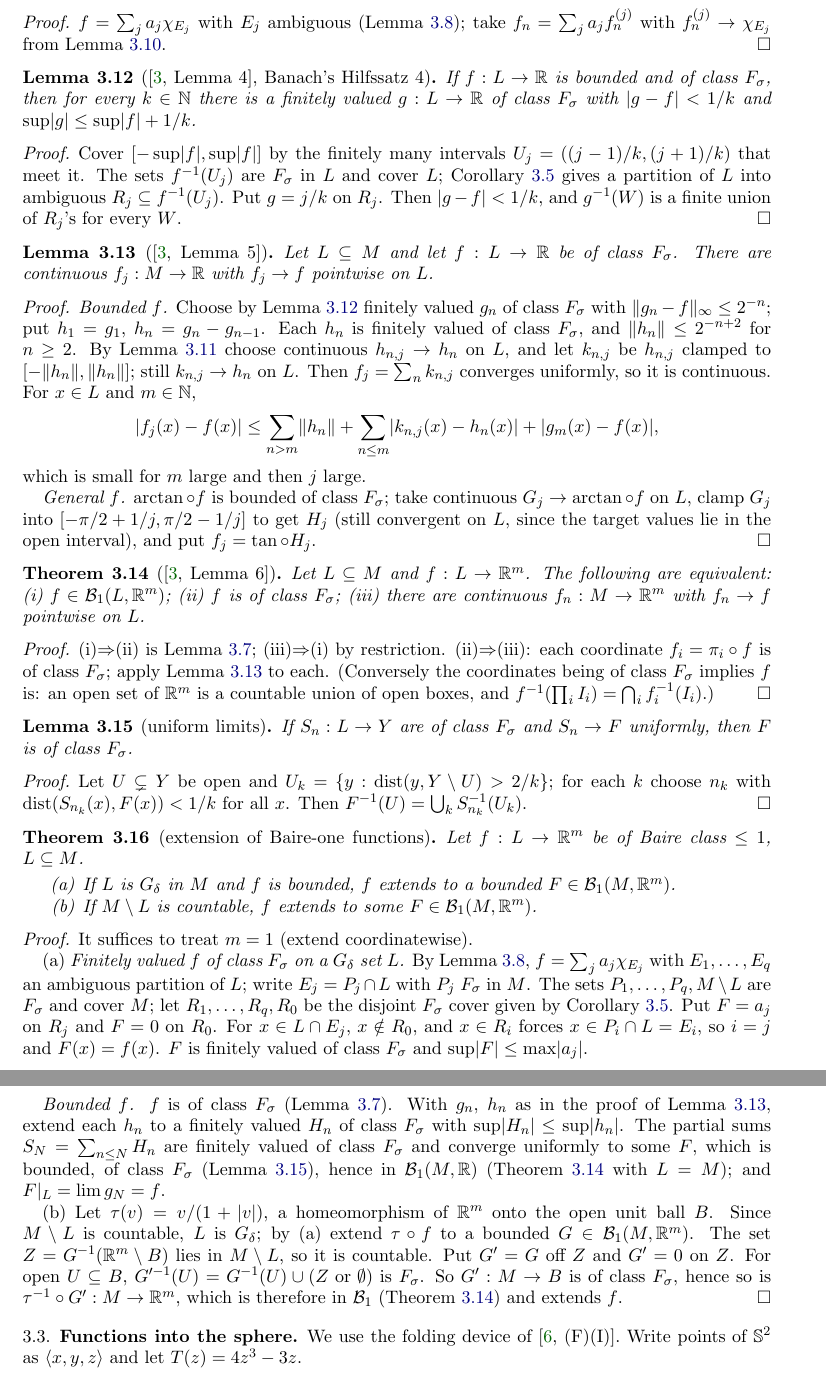
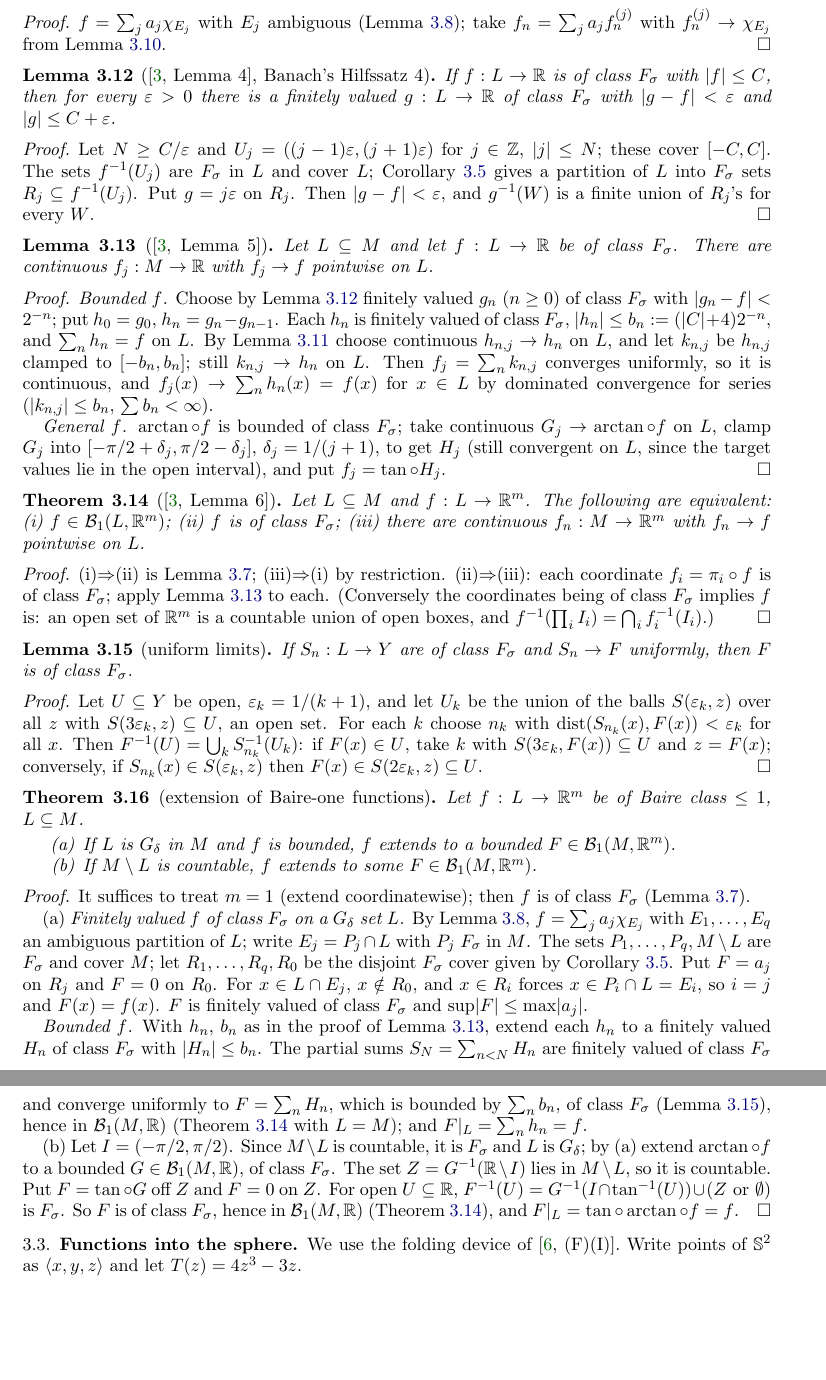
Before and after one commit to micah541/kaczynski-mathematical-works, a LaTeX paper (paper/main.tex, which reads paper/sections/B-baire.tex): two parts of pages 7 and 8 of 34, joined at a grey line, cut so that both start at the same text, the shorter picture padded with empty space. Compiled offline with pdfLaTeX.

Commit message:
Formalize Section B approximation: dissertation Lemmas 2-6, uniform limits, extension theorems
No sorry. Blueprint proofs adjusted (general Urysohn, explicit bounds, union-of-balls argument).

Co-Authored-By: Claude Opus 5.5 <noreply@anthropic.com>

```diff
--- a/paper/sections/B-baire.tex
+++ b/paper/sections/B-baire.tex
@@ -166,43 +166,40 @@ $f_n=\sum_ja_jf^{(j)}_n$ with $f^{(j)}_n\to\chi_{E_j}$ from Lemma~\ref{lem:appro
 \end{proof}
 
 \begin{lemma}[{\cite[Lemma 4]{Diss}}, Banach's Hilfssatz 4]\label{lem:uniform-approx}
-\lean{TJK.uniform_approx_finiteValued}
+\lean{TJK.uniform_approx_finiteValued, TJK.exists_piecewise_of_partition}
 \uses{cor:reduction-finite}
-If $f:L\to\R$ is bounded and of class $\Fs$, then for every $k\in\N$ there is a finitely valued
-$g:L\to\R$ of class $\Fs$ with $\abs{g-f}<1/k$ and $\sup\abs g\le\sup\abs f+1/k$.
+If $f:L\to\R$ is of class $\Fs$ with $\abs f\le C$, then for every $\eps>0$ there is a finitely valued
+$g:L\to\R$ of class $\Fs$ with $\abs{g-f}<\eps$ and $\abs g\le C+\eps$.
 \end{lemma}
 \begin{proof}
-Cover $[-\sup\abs f,\sup\abs f]$ by the finitely many intervals $U_j=((j-1)/k,(j+1)/k)$ that meet it.
+Let $N\ge C/\eps$ and $U_j=((j-1)\eps,(j+1)\eps)$ for $j\in\Z$, $\abs j\le N$; these cover $[-C,C]$.
 The sets $f^{-1}(U_j)$ are $\Fs$ in $L$ and cover $L$; Corollary~\ref{cor:reduction-finite} gives a
-partition of $L$ into ambiguous $R_j\subseteq f^{-1}(U_j)$. Put $g=j/k$ on $R_j$. Then $\abs{g-f}<1/k$,
-and $g^{-1}(W)$ is a finite union of $R_j$'s for every $W$.
+partition of $L$ into $\Fs$ sets $R_j\subseteq f^{-1}(U_j)$. Put $g=j\eps$ on $R_j$. Then
+$\abs{g-f}<\eps$, and $g^{-1}(W)$ is a finite union of $R_j$'s for every $W$.
 \end{proof}
 
 \begin{lemma}[{\cite[Lemma 5]{Diss}}]\label{lem:approx-real}
-\lean{TJK.approx_real}
+\lean{TJK.approx_real, TJK.approx_real_of_bounded, TJK.exists_hasSum_finiteValued}
 \uses{lem:uniform-approx, lem:approx-finite, lem:finite-valued-ops}
 Let $L\subseteq M$ and let $f:L\to\R$ be of class $\Fs$. There are continuous $f_j:M\to\R$ with
 $f_j\to f$ pointwise on $L$.
 \end{lemma}
 \begin{proof}
-\emph{Bounded $f$.} Choose by Lemma~\ref{lem:uniform-approx} finitely valued $g_n$ of class $\Fs$ with
-$\norm{g_n-f}_\infty\le2^{-n}$; put $h_1=g_1$, $h_n=g_n-g_{n-1}$. Each $h_n$ is finitely valued of class
-$\Fs$, and $\norm{h_n}\le 2^{-n+2}$ for $n\ge2$. By Lemma~\ref{lem:approx-finite} choose continuous
-$h_{n,j}\to h_n$ on $L$, and let $k_{n,j}$ be $h_{n,j}$ clamped to $[-\norm{h_n},\norm{h_n}]$; still
-$k_{n,j}\to h_n$ on $L$. Then $f_j=\sum_nk_{n,j}$ converges uniformly, so it is continuous. For
-$x\in L$ and $m\in\N$,
-\[
-\abs{f_j(x)-f(x)}\le\sum_{n>m}\norm{h_n}+\sum_{n\le m}\abs{k_{n,j}(x)-h_n(x)}+\abs{g_m(x)-f(x)},
-\]
-which is small for $m$ large and then $j$ large.
+\emph{Bounded $f$.} Choose by Lemma~\ref{lem:uniform-approx} finitely valued $g_n$ ($n\ge0$) of class
+$\Fs$ with $\abs{g_n-f}<2^{-n}$; put $h_0=g_0$, $h_n=g_n-g_{n-1}$. Each $h_n$ is finitely valued of class
+$\Fs$, $\abs{h_n}\le b_n:=(\abs C+4)2^{-n}$, and $\sum_nh_n=f$ on $L$. By Lemma~\ref{lem:approx-finite}
+choose continuous $h_{n,j}\to h_n$ on $L$, and let $k_{n,j}$ be $h_{n,j}$ clamped to $[-b_n,b_n]$; still
+$k_{n,j}\to h_n$ on $L$. Then $f_j=\sum_nk_{n,j}$ converges uniformly, so it is continuous, and
+$f_j(x)\to\sum_nh_n(x)=f(x)$ for $x\in L$ by dominated convergence for series ($\abs{k_{n,j}}\le b_n$,
+$\sum b_n<\infty$).
 
 \emph{General $f$.} $\arctan\circ f$ is bounded of class $\Fs$; take continuous $G_j\to\arctan\circ f$
-on $L$, clamp $G_j$ into $[-\pi/2+1/j,\pi/2-1/j]$ to get $H_j$ (still convergent on $L$, since the target
-values lie in the open interval), and put $f_j=\tan\circ H_j$.
+on $L$, clamp $G_j$ into $[-\pi/2+\delta_j,\pi/2-\delta_j]$, $\delta_j=1/(j+1)$, to get $H_j$ (still
+convergent on $L$, since the target values lie in the open interval), and put $f_j=\tan\circ H_j$.
 \end{proof}
 
 \begin{theorem}[{\cite[Lemma 6]{Diss}}]\label{thm:baire1-char}
-\lean{TJK.baireOne_tfae}
+\lean{TJK.baireOne_tfae, TJK.IsFσMeasurable.isBaireOne_real}
 \uses{lem:approx-real, lem:baire1-fsigma}
 Let $L\subseteq M$ and $f:L\to\R^m$. The following are equivalent:
 (i) $f\in\mathcal B_1(L,\R^m)$; (ii) $f$ is of class $\Fs$; (iii) there are continuous
@@ -221,12 +218,17 @@ boxes, and $f^{-1}(\prod_iI_i)=\bigcap_if_i^{-1}(I_i)$.)
 If $S_n:L\to Y$ are of class $\Fs$ and $S_n\to F$ uniformly, then $F$ is of class $\Fs$.
 \end{lemma}
 \begin{proof}
-Let $U\subsetneq Y$ be open and $U_k=\{y:\dist(y,Y\setminus U)>2/k\}$; for each $k$ choose $n_k$ with
-$\dist(S_{n_k}(x),F(x))<1/k$ for all $x$. Then $F^{-1}(U)=\bigcup_kS_{n_k}^{-1}(U_k)$.
+Let $U\subseteq Y$ be open, $\eps_k=1/(k+1)$, and let $U_k$ be the union of the balls $S(\eps_k,z)$ over
+all $z$ with $S(3\eps_k,z)\subseteq U$, an open set. For each $k$ choose $n_k$ with
+$\dist(S_{n_k}(x),F(x))<\eps_k$ for all $x$. Then $F^{-1}(U)=\bigcup_kS_{n_k}^{-1}(U_k)$: if $F(x)\in U$,
+take $k$ with $S(3\eps_k,F(x))\subseteq U$ and $z=F(x)$; conversely, if $S_{n_k}(x)\in S(\eps_k,z)$ then
+$F(x)\in S(2\eps_k,z)\subseteq U$.
 \end{proof}
 
 \begin{theorem}[extension of Baire-one functions]\label{thm:extension}
-\lean{TJK.IsBaireOne.extend_of_isGδ, TJK.IsBaireOne.extend_of_countable_compl}
+\lean{TJK.IsBaireOne.extend_of_isGδ, TJK.IsBaireOne.extend_of_countable_compl,
+  TJK.exists_extend_finiteValued, TJK.exists_extend_of_isGδ_real,
+  TJK.exists_extend_of_countable_compl_real, TJK.isFσMeasurable_finiteValued_sum}
 \uses{lem:finite-valued, lem:finite-valued-ops, cor:reduction-finite, lem:uniform-approx, lem:uniform-limit-fsigma,
   thm:baire1-char, lem:baire1-fsigma, lem:borel-basic, lem:approx-real}
 Let $f:L\to\R^m$ be of Baire class $\le1$, $L\subseteq M$.
@@ -236,7 +238,8 @@ Let $f:L\to\R^m$ be of Baire class $\le1$, $L\subseteq M$.
 \end{enumerate}
 \end{theorem}
 \begin{proof}
-It suffices to treat $m=1$ (extend coordinatewise).
+It suffices to treat $m=1$ (extend coordinatewise); then $f$ is of class $\Fs$
+(Lemma~\ref{lem:baire1-fsigma}).
 
 (a) \emph{Finitely valued $f$ of class $\Fs$ on a $\Gd$ set $L$.} By Lemma~\ref{lem:finite-valued}, $f=\sum_ja_j\chi_{E_j}$ with
 $E_1,\dots,E_q$ an ambiguous partition of $L$; write $E_j=P_j\cap L$ with $P_j$ $\Fs$ in $M$. The sets
@@ -245,19 +248,18 @@ cover given by Corollary~\ref{cor:reduction-finite}. Put $F=a_j$ on $R_j$ and $F
 $x\in L\cap E_j$, $x\notin R_0$, and $x\in R_i$ forces $x\in P_i\cap L=E_i$, so $i=j$ and $F(x)=f(x)$.
 $F$ is finitely valued of class $\Fs$ and $\sup\abs F\le\max\abs{a_j}$.
 
-\emph{Bounded $f$.} $f$ is of class $\Fs$ (Lemma~\ref{lem:baire1-fsigma}). With $g_n$, $h_n$ as in the proof
+\emph{Bounded $f$.} With $h_n$, $b_n$ as in the proof
 of Lemma~\ref{lem:approx-real}, extend each
-$h_n$ to a finitely valued $H_n$ of class $\Fs$ with $\sup\abs{H_n}\le\sup\abs{h_n}$. The partial sums
-$S_N=\sum_{n\le N}H_n$ are finitely valued of class $\Fs$ and converge uniformly to some $F$, which is
-bounded, of class $\Fs$ (Lemma~\ref{lem:uniform-limit-fsigma}), hence in $\mathcal B_1(M,\R)$
-(Theorem~\ref{thm:baire1-char} with $L=M$); and $F|_L=\lim g_N=f$.
+$h_n$ to a finitely valued $H_n$ of class $\Fs$ with $\abs{H_n}\le b_n$. The partial sums
+$S_N=\sum_{n<N}H_n$ are finitely valued of class $\Fs$ and converge uniformly to $F=\sum_nH_n$, which is
+bounded by $\sum_nb_n$, of class $\Fs$ (Lemma~\ref{lem:uniform-limit-fsigma}), hence in $\mathcal B_1(M,\R)$
+(Theorem~\ref{thm:baire1-char} with $L=M$); and $F|_L=\sum_nh_n=f$.
 
-(b) Let $\tau(v)=v/(1+\abs v)$, a homeomorphism of $\R^m$ onto the open unit ball $B$. Since $M\setminus L$
-is countable, $L$ is $\Gd$; by (a) extend $\tau\circ f$ to a bounded $G\in\mathcal B_1(M,\R^m)$. The
-set $Z=G^{-1}(\R^m\setminus B)$ lies in $M\setminus L$, so it is countable. Put $G'=G$ off $Z$ and
-$G'=0$ on $Z$. For open $U\subseteq B$, $G'^{-1}(U)=G^{-1}(U)\cup(Z\text{ or }\emptyset)$ is $\Fs$. So
-$G':M\to B$ is of class $\Fs$, hence so is $\tau^{-1}\circ G':M\to\R^m$, which is therefore in
-$\mathcal B_1$ (Theorem~\ref{thm:baire1-char}) and extends $f$.
+(b) Let $I=(-\pi/2,\pi/2)$. Since $M\setminus L$ is countable, it is $\Fs$ and $L$ is $\Gd$; by (a)
+extend $\arctan\circ f$ to a bounded $G\in\mathcal B_1(M,\R)$, of class $\Fs$. The set $Z=G^{-1}(\R\setminus I)$
+lies in $M\setminus L$, so it is countable. Put $F=\tan\circ G$ off $Z$ and $F=0$ on $Z$. For open
+$U\subseteq\R$, $F^{-1}(U)=G^{-1}(I\cap\tan^{-1}(U))\cup(Z\text{ or }\emptyset)$ is $\Fs$. So $F$ is of class
+$\Fs$, hence in $\mathcal B_1(M,\R)$ (Theorem~\ref{thm:baire1-char}), and $F|_L=\tan\circ\arctan\circ f=f$.
 \end{proof}
 
 \subsection{Functions into the sphere}
```
Also changed, not shown: blueprint/map.md (+9 -9 lines), paper/sections/B-baire.tex (4 more changed lines), 2 other files.
